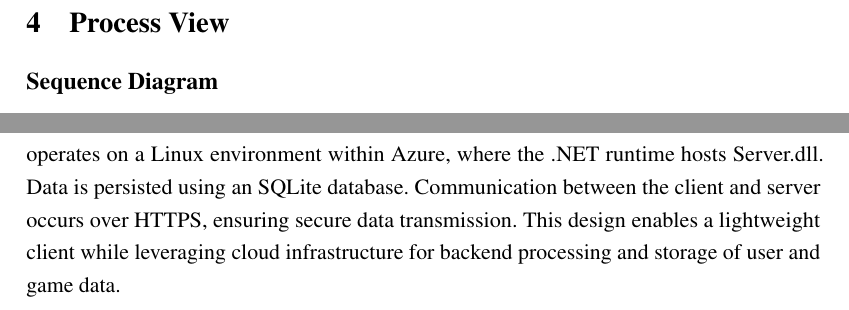
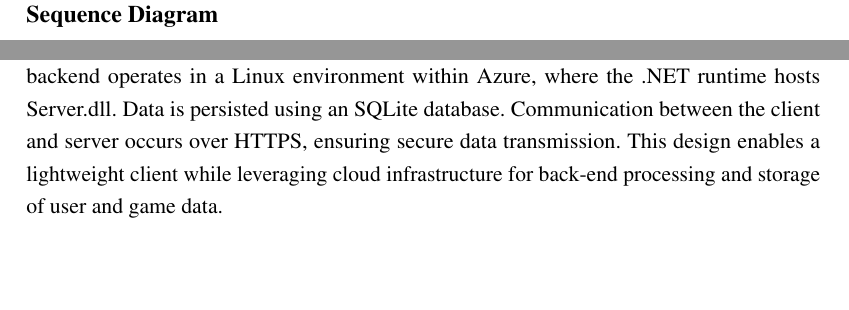
Before and after one commit to Cryptic5/itsSoOverlief, a LaTeX document (main.tex): two parts of pages 5 and 7 of 9 before the commit and two parts of pages 5 and 6 of 8 after it, joined at a grey line, cut at the place of the change, the shorter picture padded with empty space. Compiled offline with pdfLaTeX; a LaTeX package or settings file that is missing is left out.

Commit message:
Updates from Overleaf

```diff
--- a/main.tex
+++ b/main.tex
@@ -129,9 +127,10 @@ backend hosted on an Azure server. The client browser executes the .NET WASM
-runtime, running Client.dll as an executable. The backend operates on a Linux
+which consists of a client-side Blazor WebAssembly (WASM) front-end and a back-end hosted on an Azure server. The client browser executes the .NET WASM
+runtime, running Client.dll as an executable. The backend operates in a Linux
 environment within Azure, where the .NET runtime hosts Server.dll. Data is
 persisted using an SQLite database. Communication between the client and
 server occurs over HTTPS, ensuring secure data transmission. This design
 enables a lightweight client while leveraging cloud infrastructure for
-backend processing and storage of user and game data.
+back-end processing and storage of user and game data.
 
 \section{Use Case View}
 
```
Also changed, not shown: main.tex (4 more changed lines).
